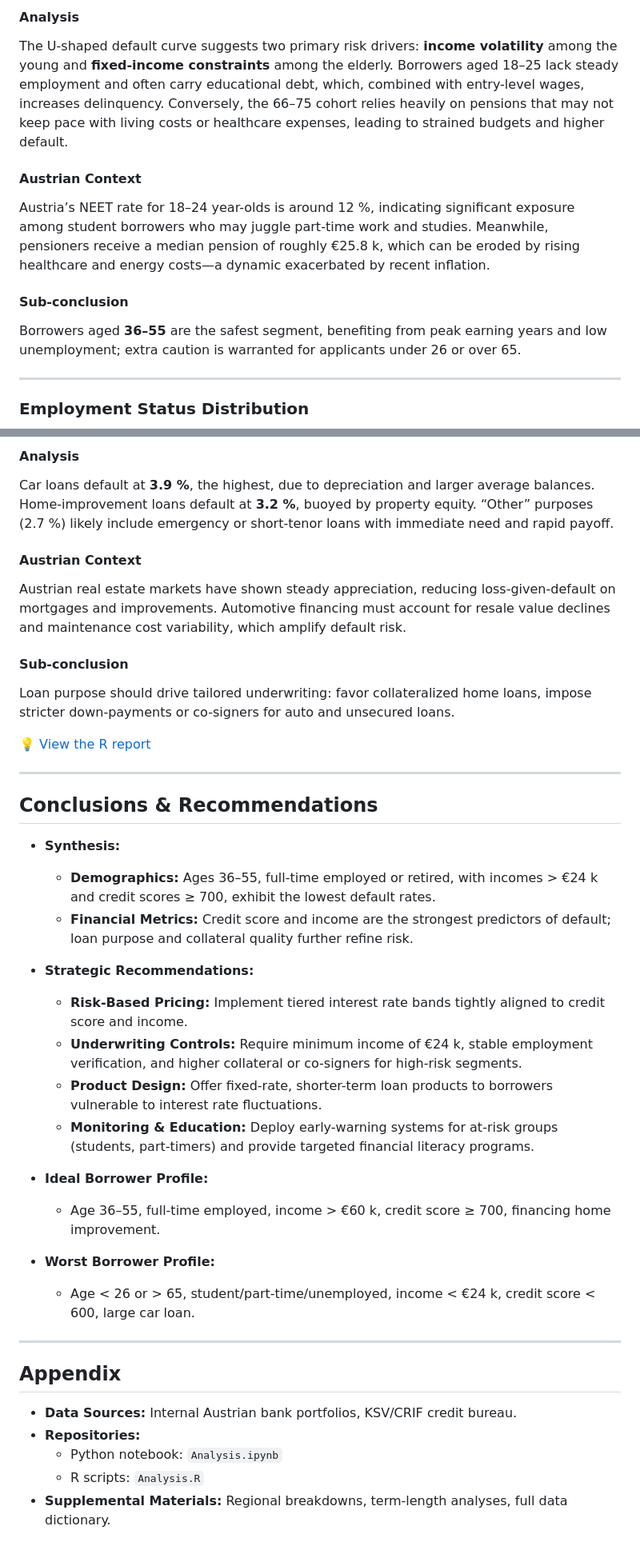
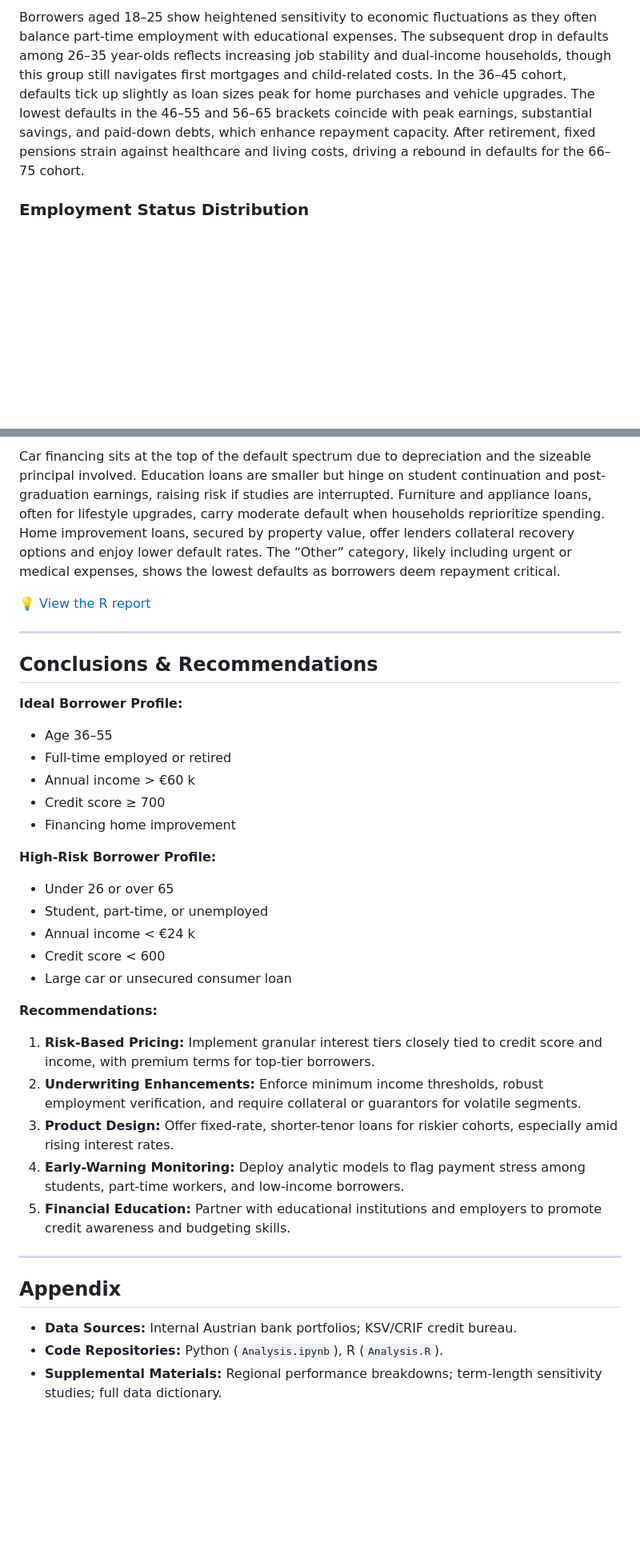
Before and after one commit to Dan103/Credit-Data-Analysis, a Markdown page: README.md, 2 parts joined by grey strips. Shown at 80% size. Drawn GitHub-style; blank space fills up the shorter version.

```diff
--- a/README.md
+++ b/README.md
@@ -71,14 +70,5 @@ Data aggregation by category preserves confidentiality while enabling robust sub
 
-#### Analysis
-The U-shaped default curve suggests two primary risk drivers: **income volatility** among the young and **fixed-income constraints** among the elderly. Borrowers aged 18–25 lack steady employment and often carry educational debt, which, combined with entry-level wages, increases delinquency. Conversely, the 66–75 cohort relies heavily on pensions that may not keep pace with living costs or healthcare expenses, leading to strained budgets and higher default.
-
-#### Austrian Context
-Austria’s NEET rate for 18–24 year-olds is around 12 %, indicating significant exposure among student borrowers who may juggle part-time work and studies. Meanwhile, pensioners receive a median pension of roughly €25.8 k, which can be eroded by rising healthcare and energy costs—a dynamic exacerbated by recent inflation.
-
-#### Sub-conclusion
-Borrowers aged **36–55** are the safest segment, benefiting from peak earning years and low unemployment; extra caution is warranted for applicants under 26 or over 65.
-
----
+Borrowers aged 18–25 show heightened sensitivity to economic fluctuations as they often balance part-time employment with educational expenses. The subsequent drop in defaults among 26–35 year-olds reflects increasing job stability and dual-income households, though this group still navigates first mortgages and child-related costs. In the 36–45 cohort, defaults tick up slightly as loan sizes peak for home purchases and vehicle upgrades. The lowest defaults in the 46–55 and 56–65 brackets coincide with peak earnings, substantial savings, and paid-down debts, which enhance repayment capacity. After retirement, fixed pensions strain against healthcare and living costs, driving a rebound in defaults for the 66–75 cohort.
 
 ### Employment Status Distribution
 
@@ -195,12 +124,5 @@ Employment status is a **key risk dimension**—rigorous income verification, be
 
-#### Analysis
-Car loans default at **3.9 %**, the highest, due to depreciation and larger average balances. Home-improvement loans default at **3.2 %**, buoyed by property equity. “Other” purposes (2.7 %) likely include emergency or short-tenor loans with immediate need and rapid payoff.
-
-#### Austrian Context
-Austrian real estate markets have shown steady appreciation, reducing loss-given-default on mortgages and improvements. Automotive financing must account for resale value declines and maintenance cost variability, which amplify default risk.
-
-#### Sub-conclusion
-Loan purpose should drive tailored underwriting: favor collateralized home loans, impose stricter down-payments or co-signers for auto and unsecured loans.
+Car financing sits at the top of the default spectrum due to depreciation and the sizeable principal involved. Education loans are smaller but hinge on student continuation and post-graduation earnings, raising risk if studies are interrupted. Furniture and appliance loans, often for lifestyle upgrades, carry moderate default when households reprioritize spending. Home improvement loans, secured by property value, offer lenders collateral recovery options and enjoy lower default rates. The “Other” category, likely including urgent or medical expenses, shows the lowest defaults as borrowers deem repayment critical.
 
 [💡 View the R report](https://dan103.github.io/Credit-Data-Analysis/Analysis.html)
 
@@ -208,28 +130,31 @@ Loan purpose should drive tailored underwriting: favor collateralized home loans
 
 ## Conclusions & Recommendations
 
-- **Synthesis:**
-  - **Demographics:** Ages 36–55, full-time employed or retired, with incomes > €24 k and credit scores ≥ 700, exhibit the lowest default rates.
-  - **Financial Metrics:** Credit score and income are the strongest predictors of default; loan purpose and collateral quality further refine risk.
+**Ideal Borrower Profile:**
+- Age 36–55
+- Full-time employed or retired
+- Annual income > €60 k
+- Credit score ≥ 700
+- Financing home improvement
 
-- **Strategic Recommendations:**
-  - **Risk-Based Pricing:** Implement tiered interest rate bands tightly aligned to credit score and income.
-  - **Underwriting Controls:** Require minimum income of €24 k, stable employment verification, and higher collateral or co-signers for high-risk segments.
-  - **Product Design:** Offer fixed-rate, shorter-term loan products to borrowers vulnerable to interest rate fluctuations.
-  - **Monitoring & Education:** Deploy early-warning systems for at-risk groups (students, part-timers) and provide targeted financial literacy programs.
+**High-Risk Borrower Profile:**
+- Under 26 or over 65
+- Student, part-time, or unemployed
+- Annual income < €24 k
+- Credit score < 600
+- Large car or unsecured consumer loan
 
-- **Ideal Borrower Profile:**
-  - Age 36–55, full-time employed, income > €60 k, credit score ≥ 700, financing home improvement.
-
-- **Worst Borrower Profile:**
-  - Age < 26 or > 65, student/part-time/unemployed, income < €24 k, credit score < 600, large car loan.
+**Recommendations:**
+1. **Risk-Based Pricing:** Implement granular interest tiers closely tied to credit score and income, with premium terms for top-tier borrowers.
+2. **Underwriting Enhancements:** Enforce minimum income thresholds, robust employment verification, and require collateral or guarantors for volatile segments.
+3. **Product Design:** Offer fixed-rate, shorter-tenor loans for riskier cohorts, especially amid rising interest rates.
+4. **Early-Warning Monitoring:** Deploy analytic models to flag payment stress among students, part-time workers, and low-income borrowers.
+5. **Financial Education:** Partner with educational institutions and employers to promote credit awareness and budgeting skills.
 
 ---
 
 ## Appendix
 
-- **Data Sources:** Internal Austrian bank portfolios, KSV/CRIF credit bureau.
-- **Repositories:**
-  - Python notebook: `Analysis.ipynb`
-  - R scripts: `Analysis.R`
-- **Supplemental Materials:** Regional breakdowns, term-length analyses, full data dictionary.
+- **Data Sources:** Internal Austrian bank portfolios; KSV/CRIF credit bureau.
+- **Code Repositories:** Python (`Analysis.ipynb`), R (`Analysis.R`).
+- **Supplemental Materials:** Regional performance breakdowns; term-length sensitivity studies; full data dictionary.
```
Also changed, not shown: other parts of README.md (+35 -97 lines).
